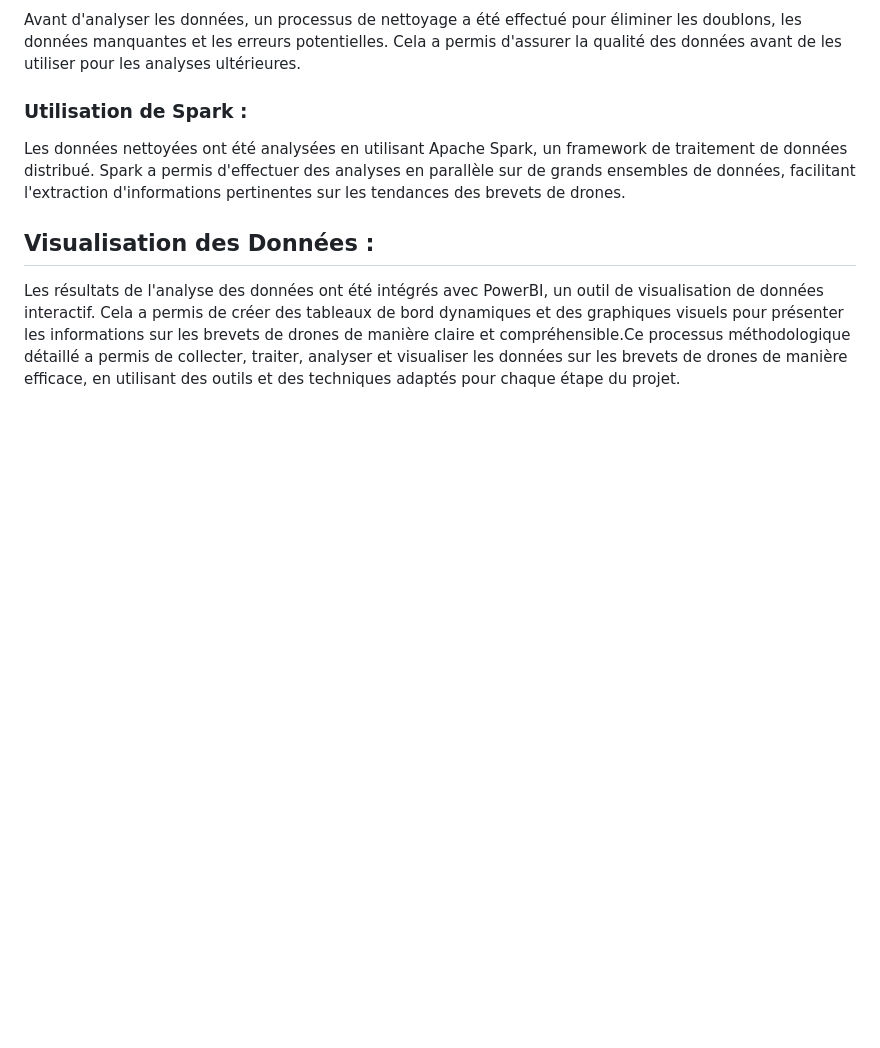
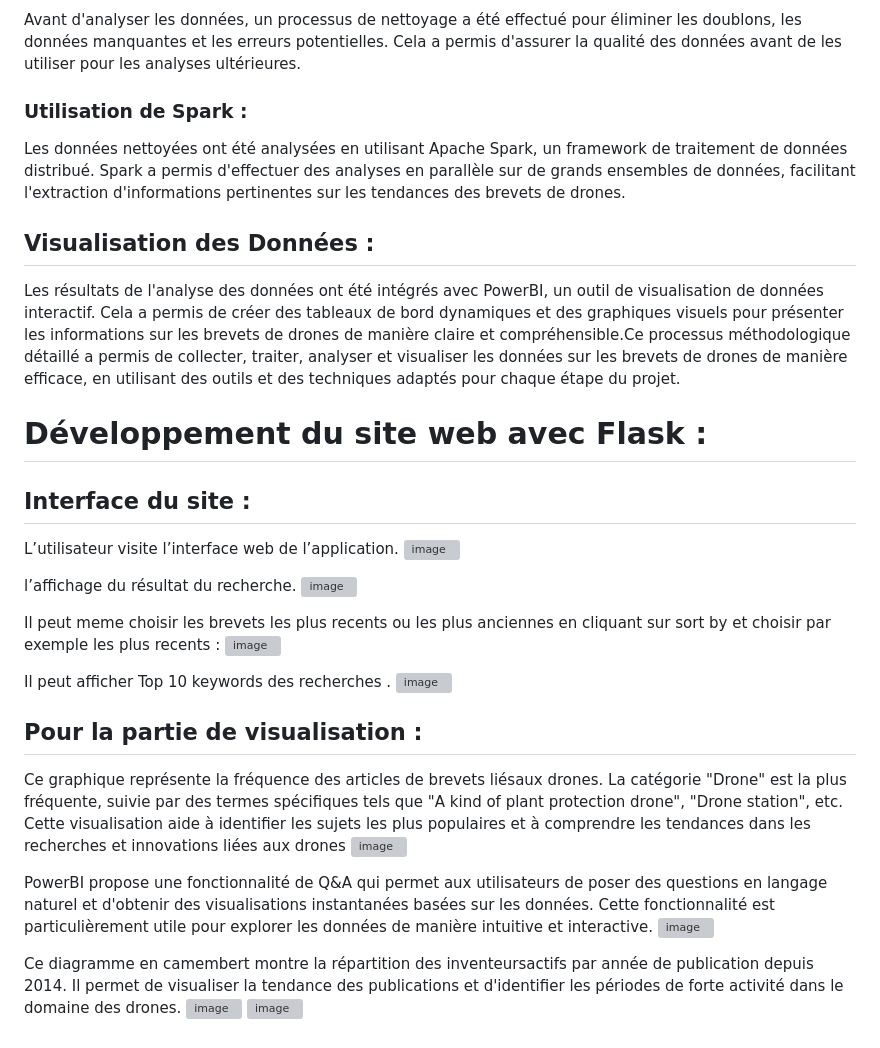
Before and after one commit to chaymaemerhrioui1/Big-DataProject, a Markdown page: README.md, the part around the change. Rendered like a GitHub page; blank space fills up the shorter version; grey boxes are pictures that could not be loaded.

```diff
--- a/README.md
+++ b/README.md
@@ -30,3 +30,29 @@ Les données nettoyées ont été analysées en utilisant Apache Spark, un frame
 
 ## Visualisation des Données :
 Les résultats de l'analyse des données ont été intégrés avec PowerBI, un outil de visualisation de données interactif. Cela a permis de créer des tableaux de bord dynamiques et des graphiques visuels pour présenter les informations sur les brevets de drones de manière claire et compréhensible.Ce processus méthodologique détaillé a permis de collecter, traiter, analyser et visualiser les données sur les brevets de drones de manière efficace, en utilisant des outils et des techniques adaptés pour chaque étape du projet.
+
+# Développement du site web avec Flask :
+## Interface du site :
+L’utilisateur visite l’interface web de l’application.
+![image](https://github.com/user-attachments/assets/cb397ff9-0914-4dce-bbcd-e5393630f752)
+
+l’affichage du résultat du recherche.
+![image](https://github.com/user-attachments/assets/fa30b761-1fed-40da-9887-ce8a42e89cfb)
+
+Il peut meme choisir les brevets les plus recents ou les plus anciennes en cliquant sur sort by et choisir par exemple les plus recents :
+![image](https://github.com/user-attachments/assets/f2fd6944-c320-484f-8442-2ac2b46509b9)
+
+Il peut afficher Top 10 keywords des recherches .
+![image](https://github.com/user-attachments/assets/cec7ea72-6769-47a2-ade6-e0ca5fc79481)
+
+## Pour la partie de visualisation :
+Ce graphique représente la fréquence des articles de brevets liésaux drones. La catégorie "Drone" est la plus fréquente, suivie par des termes spécifiques tels que "A kind of plant protection drone", "Drone station", etc. Cette visualisation aide à identifier les sujets les plus populaires et à comprendre les tendances dans les recherches et innovations liées aux drones
+![image](https://github.com/user-attachments/assets/567f4280-1dc5-4f5a-8bcd-1f7fd1c5ff9a)
+
+PowerBI propose une fonctionnalité de Q&A qui permet aux utilisateurs de poser des questions en langage naturel et d'obtenir des visualisations instantanées basées sur les données. Cette
+fonctionnalité est particulièrement utile pour explorer les données de manière intuitive et interactive.
+![image](https://github.com/user-attachments/assets/8928835e-d09e-4efa-9810-1e1dce995bfa)
+
+Ce diagramme en camembert montre la répartition des inventeursactifs par année de publication depuis 2014. Il permet de visualiser la tendance des publications et d'identifier les périodes de forte activité dans le domaine des drones.
+![image](https://github.com/user-attachments/assets/2fa35497-432f-42f0-953c-7e5764a05d5f)
+![image](https://github.com/user-attachments/assets/dfca2fa5-3caa-473a-80b0-9b153d590cae)
```
